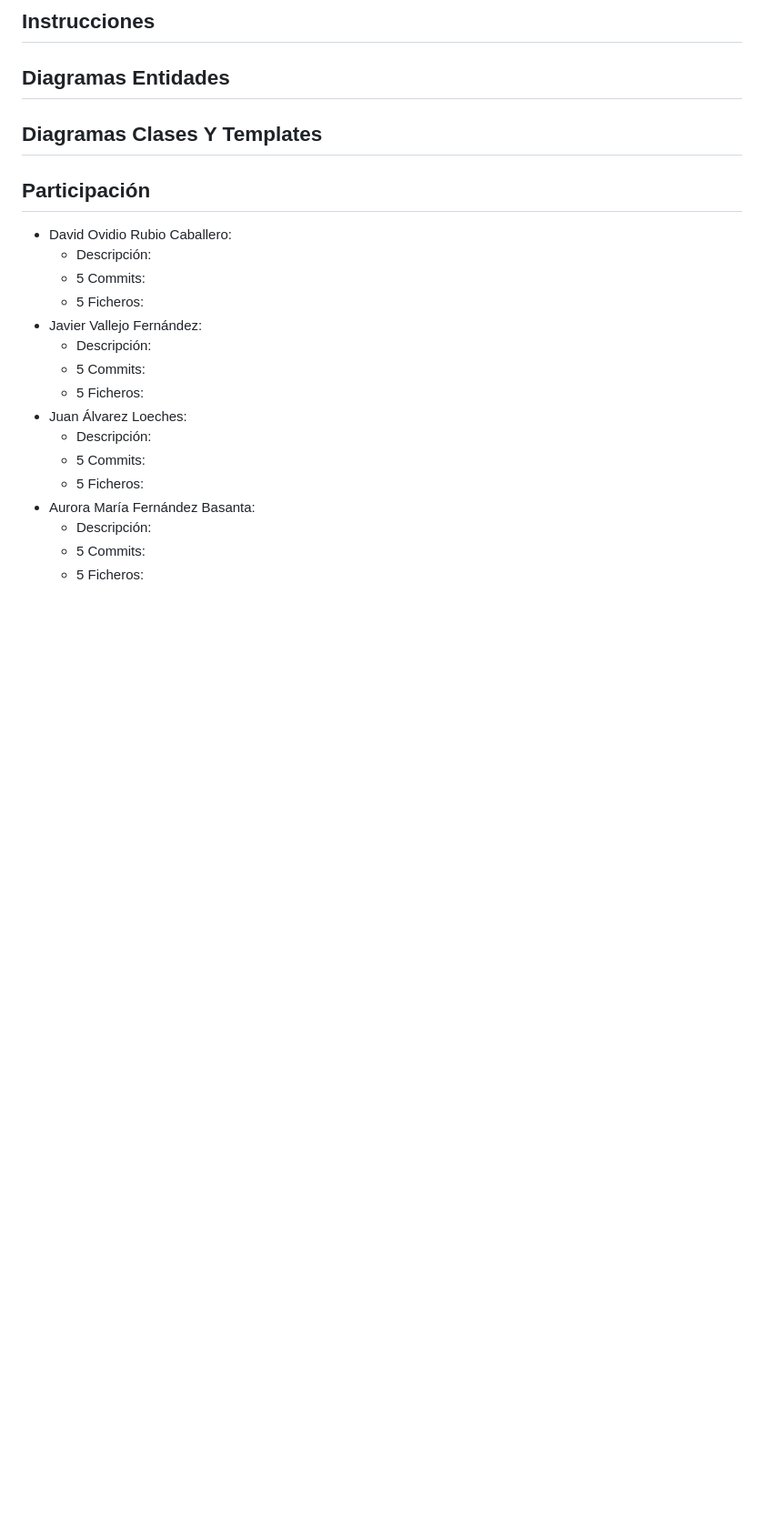
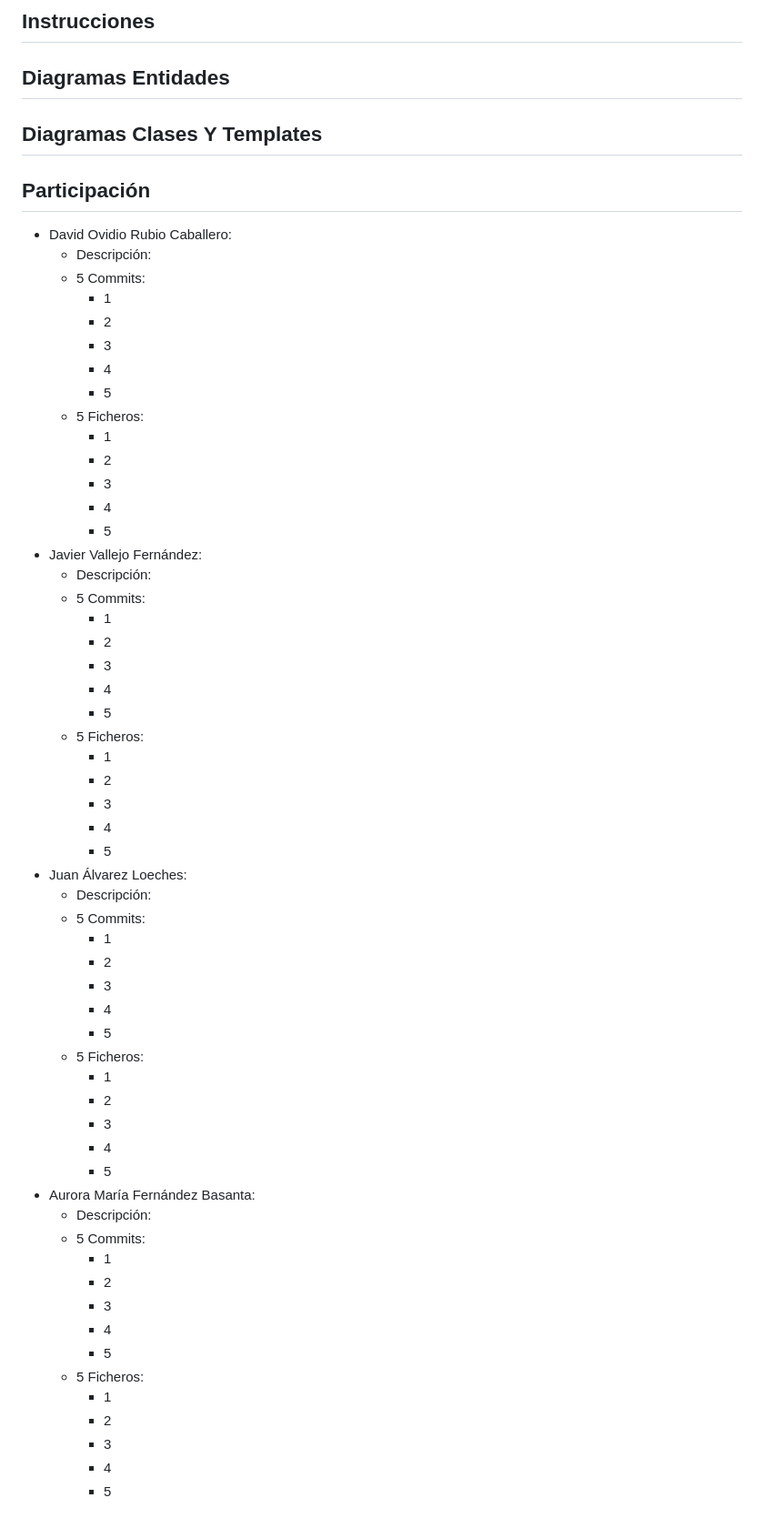
Before and after one commit to CodeURJC-DAW-2023-24/webapp02, a Markdown page: README.md, the part around the change. Shown at 91% size. GitHub-like rendering; blank space fills up the shorter version.

```diff
--- a/README.md
+++ b/README.md
@@ -82,16 +82,56 @@ Link al tablero de trello: https://trello.com/b/3sUtM4Yb
  - David Ovidio Rubio Caballero:
    - Descripción:
    - 5 Commits:
+     - 1
+     - 2
+     - 3
+     - 4
+     - 5
    - 5 Ficheros:
+     - 1
+     - 2
+     - 3
+     - 4
+     - 5
  - Javier Vallejo Fernández:
    - Descripción:
    - 5 Commits:
+     - 1
+     - 2
+     - 3
+     - 4
+     - 5
    - 5 Ficheros:
+     - 1
+     - 2
+     - 3
+     - 4
+     - 5
  - Juan Álvarez Loeches:
    - Descripción:
    - 5 Commits:
+     - 1
+     - 2
+     - 3
+     - 4
+     - 5
    - 5 Ficheros:
+     - 1
+     - 2
+     - 3
+     - 4
+     - 5
  - Aurora María Fernández Basanta:
    - Descripción:
    - 5 Commits:
+     - 1
+     - 2
+     - 3
+     - 4
+     - 5
    - 5 Ficheros:
+     - 1
+     - 2
+     - 3
+     - 4
+     - 5
```
